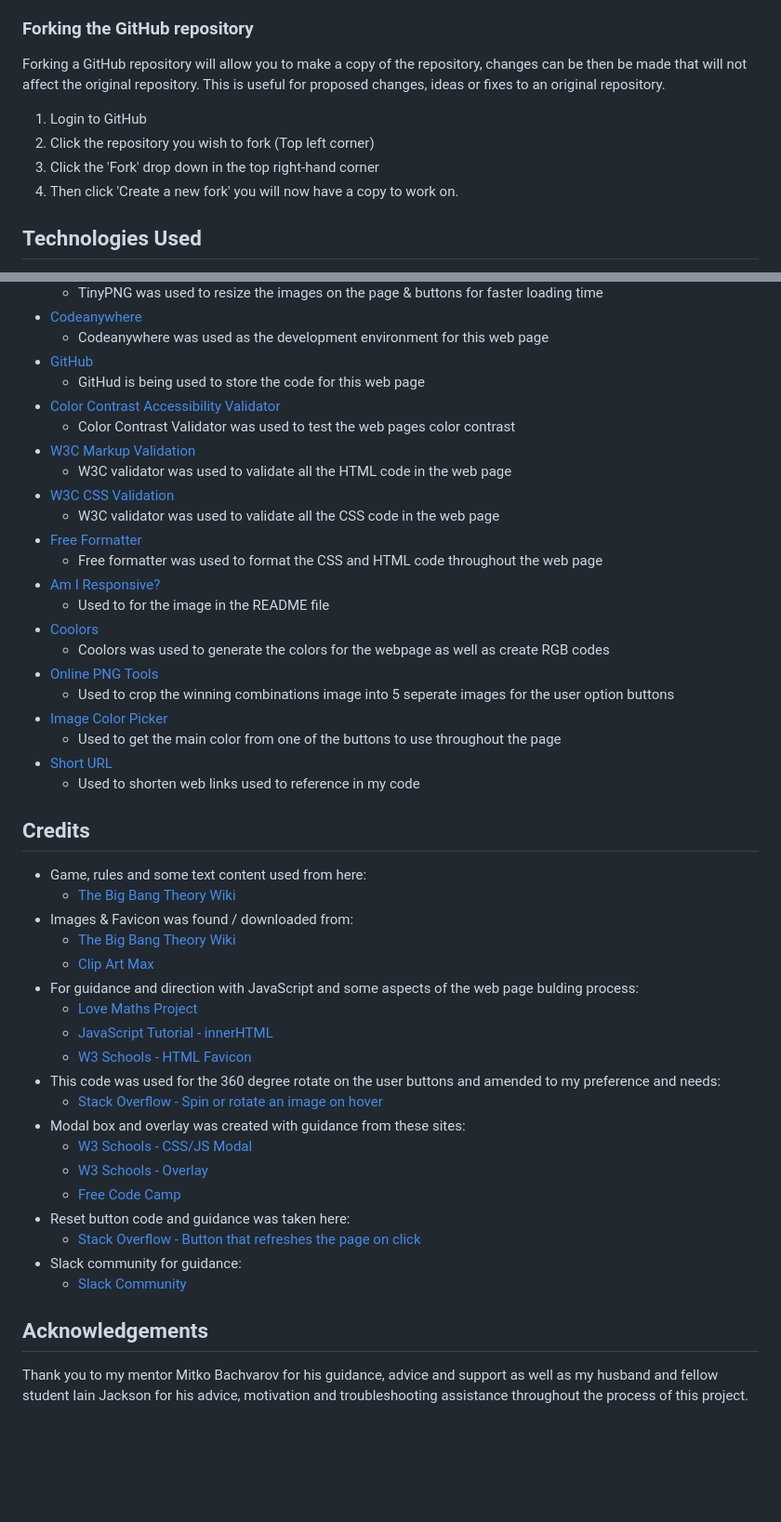
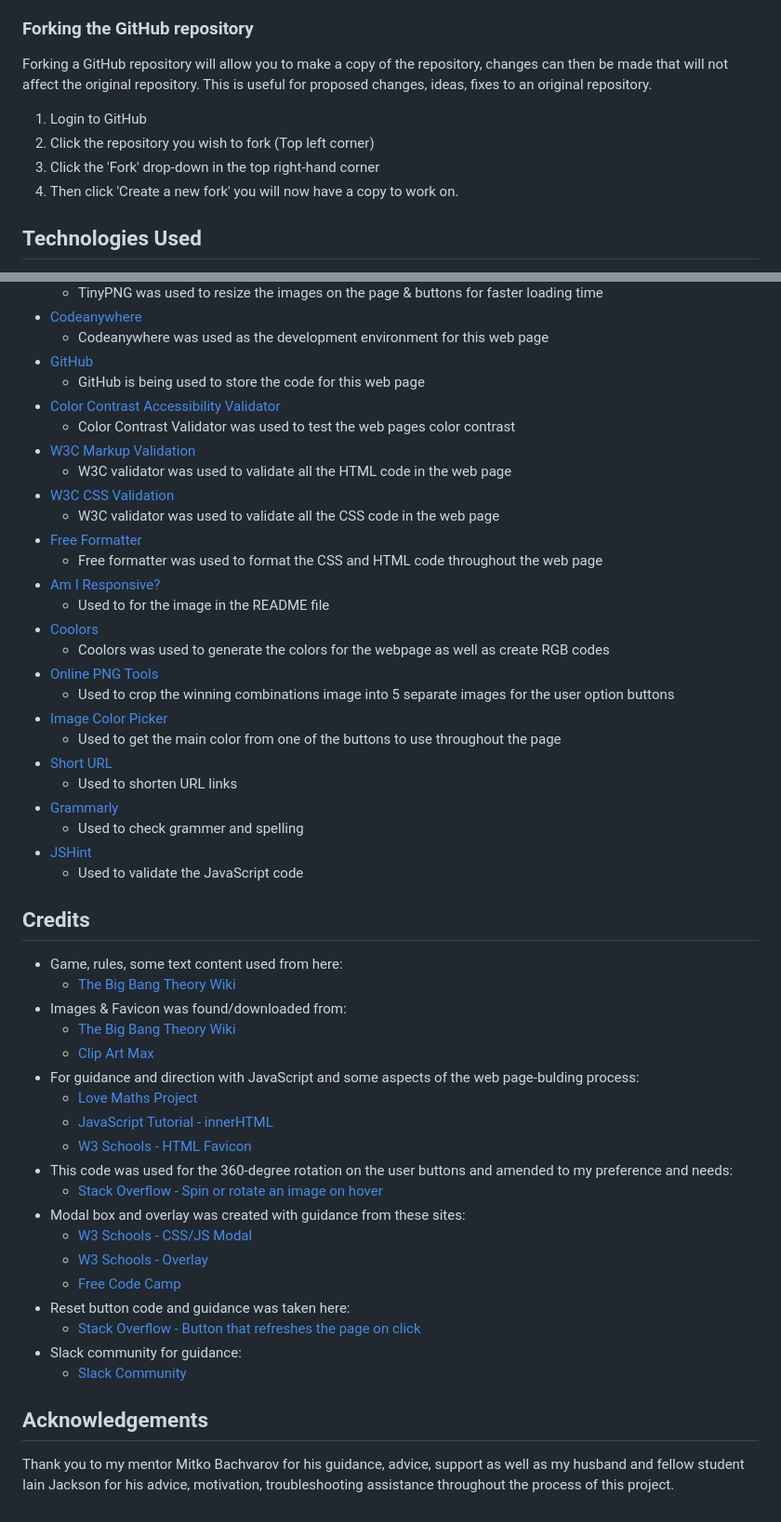
Before and after one commit to NicoleJackson89/pp2-rock-paper-scissors-lizard-spock, a Markdown page: README.md, 2 parts joined by grey strips. Shown at 93% size. GitHub-like rendering; blank space fills up the shorter version.

```diff
--- a/README.md
+++ b/README.md
@@ -233,11 +233,11 @@ Cloning a repository will download a full copy of the data to your computer. Thi
 
 ### Forking the GitHub repository
 
-Forking a GitHub repository will allow you to make a copy of the repository, changes can be then be made that will not affect the original repository. This is useful for proposed changes, ideas or fixes to an original repository.
+Forking a GitHub repository will allow you to make a copy of the repository, changes can then be made that will not affect the original repository. This is useful for proposed changes, ideas, fixes to an original repository.
 
 1. Login to GitHub
 2. Click the repository you wish to fork (Top left corner)
-3. Click the 'Fork' drop down in the top right-hand corner
+3. Click the 'Fork' drop-down in the top right-hand corner
 4. Then click 'Create a new fork' you will now have a copy to work on.
 
 ## Technologies Used
@@ -259,7 +259,7 @@ Forking a GitHub repository will allow you to make a copy of the repository, cha
 - [Codeanywhere](https://codeanywhere.com/)
   - Codeanywhere was used as the development environment for this web page
 - [GitHub](https://github.com/)
-  - GitHud is being used to store the code for this web page
+  - GitHub is being used to store the code for this web page
 - [Color Contrast Accessibility Validator](https://color.a11y.com/)
   - Color Contrast Validator was used to test the web pages color contrast
 - [W3C Markup Validation](https://validator.w3.org/)
@@ -273,24 +273,28 @@ Forking a GitHub repository will allow you to make a copy of the repository, cha
 - [Coolors](https://coolors.co/)
   - Coolors was used to generate the colors for the webpage as well as create RGB codes
 - [Online PNG Tools](https://onlinepngtools.com/crop-png)
-  - Used to crop the winning combinations image into 5 seperate images for the user option buttons
+  - Used to crop the winning combinations image into 5 separate images for the user option buttons
 - [Image Color Picker](https://imagecolorpicker.com/en)
   - Used to get the main color from one of the buttons to use throughout the page
 - [Short URL](https://www.shorturl.at/)
-  - Used to shorten web links used to reference in my code
+  - Used to shorten URL links
+- [Grammarly](https://app.grammarly.com/)
+  - Used to check grammer and spelling
+- [JSHint](https://jshint.com/)
+  - Used to validate the JavaScript code
 
 ## Credits
 
-- Game, rules and some text content used from here:
+- Game, rules, some text content used from here:
   - [The Big Bang Theory Wiki](https://bigbangtheory.fandom.com/wiki/Rock,_Paper,_Scissors,_Lizard,_Spock)
-- Images & Favicon was found / downloaded from:
+- Images & Favicon was found/downloaded from:
   - [The Big Bang Theory Wiki](https://bigbangtheory.fandom.com/wiki/Rock,_Paper,_Scissors,_Lizard,_Spock)
   - [Clip Art Max](https://www.clipartmax.com/)
-- For guidance and direction with JavaScript and some aspects of the web page bulding process:
+- For guidance and direction with JavaScript and some aspects of the web page-bulding process:
   - [Love Maths Project](https://github.com/NicoleJackson89/love-maths)
   - [JavaScript Tutorial - innerHTML](https://www.javascripttutorial.net/javascript-dom/javascript-innerhtml/)
   - [W3 Schools - HTML Favicon](https://www.w3schools.com/html/html_favicon.asp)
-- This code was used for the 360 degree rotate on the user buttons and amended to my preference and needs:
+- This code was used for the 360-degree rotation on the user buttons and amended to my preference and needs:
   - [Stack Overflow - Spin or rotate an image on hover](https://stackoverflow.com/questions/23695090/spin-or-rotate-an-image-on-hover)
 - Modal box and overlay was created with guidance from these sites:
   - [W3 Schools - CSS/JS Modal](https://www.w3schools.com/howto/howto_css_modals.asp)
@@ -303,4 +307,4 @@ Forking a GitHub repository will allow you to make a copy of the repository, cha
 
 ## Acknowledgements
 
-Thank you to my mentor Mitko Bachvarov for his guidance, advice and support as well as my husband and fellow student Iain Jackson for his advice, motivation and troubleshooting assistance throughout the process of this project.
+Thank you to my mentor Mitko Bachvarov for his guidance, advice, support as well as my husband and fellow student Iain Jackson for his advice, motivation, troubleshooting assistance throughout the process of this project.
```
Also changed, not shown: other parts of README.md (+35 -35 lines).
